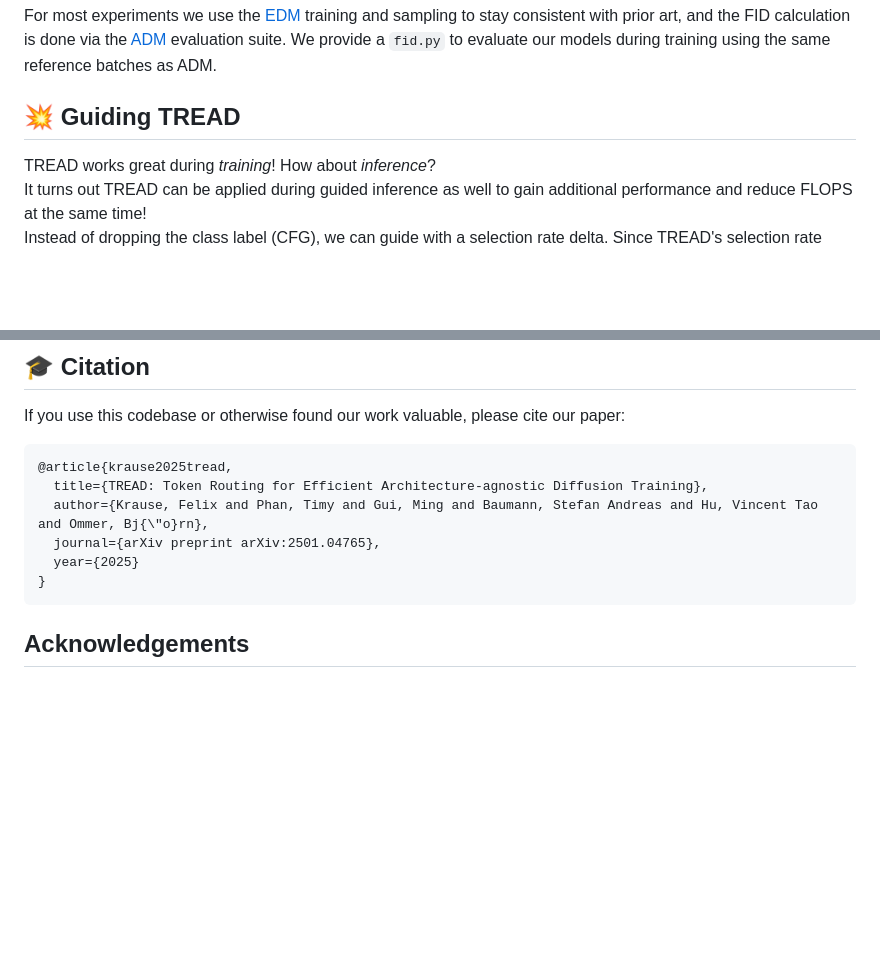
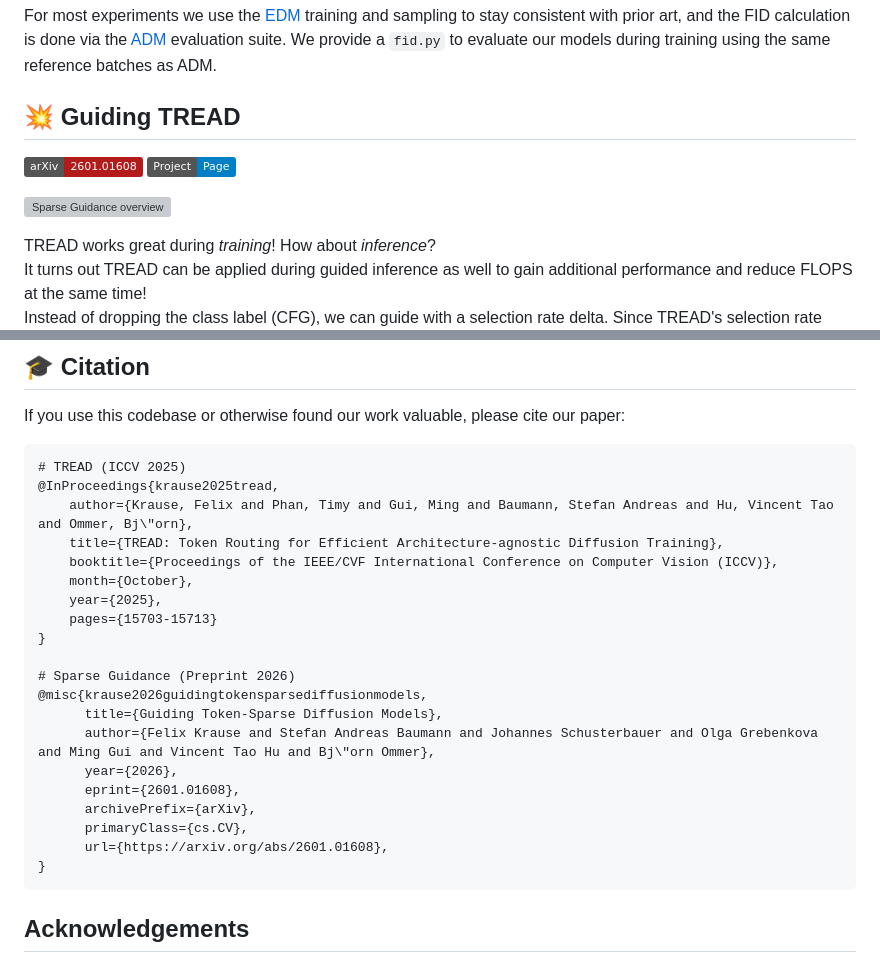
Before and after one commit to CompVis/tread, a Markdown page: README.md, 2 parts joined by grey strips. Rendered like a GitHub page; badges without logos; blank space fills up the shorter version; grey boxes are pictures that could not be loaded.

Commit message:
Sparse Guidance Release

````diff
--- a/README.md
+++ b/README.md
@@ -47,6 +47,10 @@ In our paper, we show that TREAD can also work on other architectures. In practi
 For most experiments we use the [EDM](https://github.com/NVlabs/edm) training and sampling to stay consistent with prior art, and the FID calculation is done via the [ADM](https://github.com/openai/guided-diffusion) evaluation suite. We provide a `fid.py` to evaluate our models during training using the same reference batches as ADM.
 
 ## 💥 Guiding TREAD
+[![arXiv](https://img.shields.io/badge/arXiv-2601.01608-b31b1b.svg)](https://arxiv.org/abs/2601.01608)
+[![Project Page](https://img.shields.io/badge/Project-Page-blue)](https://compvis.github.io/sparse-guidance/)
+
+![Sparse Guidance overview](https://compvis.github.io/sparse-guidance/static/images/title_fig.png)
 
 TREAD works great during _training_! How about _inference_? \
 It turns out TREAD can be applied during guided inference as well to gain additional performance and reduce FLOPS at the same time! \
@@ -62,11 +66,25 @@ We demonstrate this in `rf.py` which contains minimal flow matching code for tra
 If you use this codebase or otherwise found our work valuable, please cite our paper:
 
 ```bibtex
-@article{krause2025tread,
-  title={TREAD: Token Routing for Efficient Architecture-agnostic Diffusion Training},
-  author={Krause, Felix and Phan, Timy and Gui, Ming and Baumann, Stefan Andreas and Hu, Vincent Tao and Ommer, Bj{\"o}rn},
-  journal={arXiv preprint arXiv:2501.04765},
-  year={2025}
+# TREAD (ICCV 2025)
+@InProceedings{krause2025tread,
+    author={Krause, Felix and Phan, Timy and Gui, Ming and Baumann, Stefan Andreas and Hu, Vincent Tao and Ommer, Bj\"orn},
+    title={TREAD: Token Routing for Efficient Architecture-agnostic Diffusion Training},
+    booktitle={Proceedings of the IEEE/CVF International Conference on Computer Vision (ICCV)},
+    month={October},
+    year={2025},
+    pages={15703-15713}
+}
+
+# Sparse Guidance (Preprint 2026)
+@misc{krause2026guidingtokensparsediffusionmodels,
+      title={Guiding Token-Sparse Diffusion Models},
+      author={Felix Krause and Stefan Andreas Baumann and Johannes Schusterbauer and Olga Grebenkova and Ming Gui and Vincent Tao Hu and Bj\"orn Ommer},
+      year={2026},
+      eprint={2601.01608},
+      archivePrefix={arXiv},
+      primaryClass={cs.CV},
+      url={https://arxiv.org/abs/2601.01608},
 }
 ```
 
````
